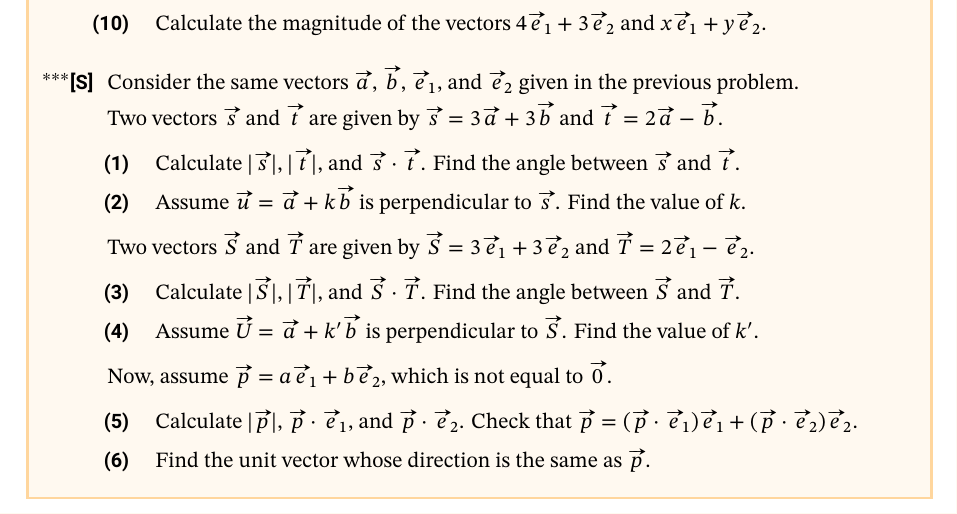
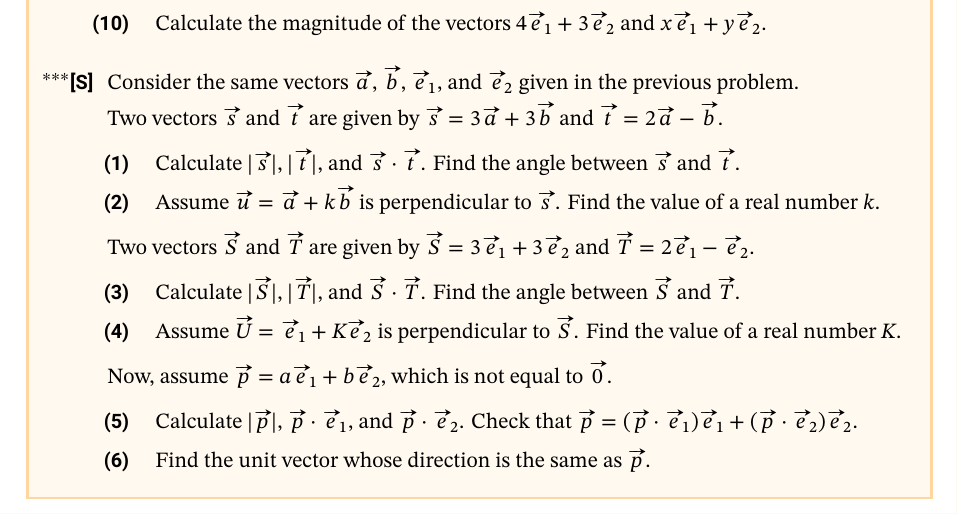
Before and after one commit to misho104/LecturePublic, a LaTeX document (GeneralPhysics/gp1_boot2_vector.tex): part of page 12 of 22, cut so that both start at the same text. The pictures show the PDF file GeneralPhysics/gp1_boot2_vector.pdf that the author committed with the source.

Commit message:
fix further typo in Vector Boot Camp [S]

```diff
--- a/GeneralPhysics/gp1_boot2_vector.tex
+++ b/GeneralPhysics/gp1_boot2_vector.tex
@@ -627,12 +627,12 @@ There are a few more important formulae: for any vectors $\vc a$, $\vc b$, and $
  Two vectors $\vc s$ and $\vc t$ are given by $\vc s=3\vc a+3\vc b$ and $\vc t=2\vc a-\vc b$.
   \begin{enumerate}
     \item Calculate $|\vc s|$, $|\vc t|$, and $\vc s\cdot\vc t$. Find the angle between $\vc s$ and $\vc t$.
-    \item Assume $\vc u=\vc a+k\vc b$ is perpendicular to $\vc s$. Find the value of $k$.
+    \item Assume $\vc u=\vc a+k\vc b$ is perpendicular to $\vc s$. Find the value of a real number $k$.
   \end{enumerate}
   Two vectors $\vc S$ and $\vc T$ are given by $\vc S=3\vc e_1+3\vc e_2$ and $\vc T=2\vc e_1-\vc e_2$.
   \begin{enumerate}[resume]
     \item Calculate $|\vc S|$, $|\vc T|$, and $\vc S\cdot\vc T$. Find the angle between $\vc S$ and $\vc T$.
-    \item Assume $\vc U=\vc a+k'\vc b$ is perpendicular to $\vc S$. Find the value of $k'$.
+    \item Assume $\vc U=\vc e_1+K\vc e_2$ is perpendicular to $\vc S$. Find the value of a real number $K$.
   \end{enumerate}
   Now, assume $\vc p=a\vc e_1+b\vc e_2$, which is not equal to $\vc 0$.
   \begin{enumerate}[resume]
```
Also changed, not shown: GeneralPhysics/gp1_boot2_vector.pdf.
